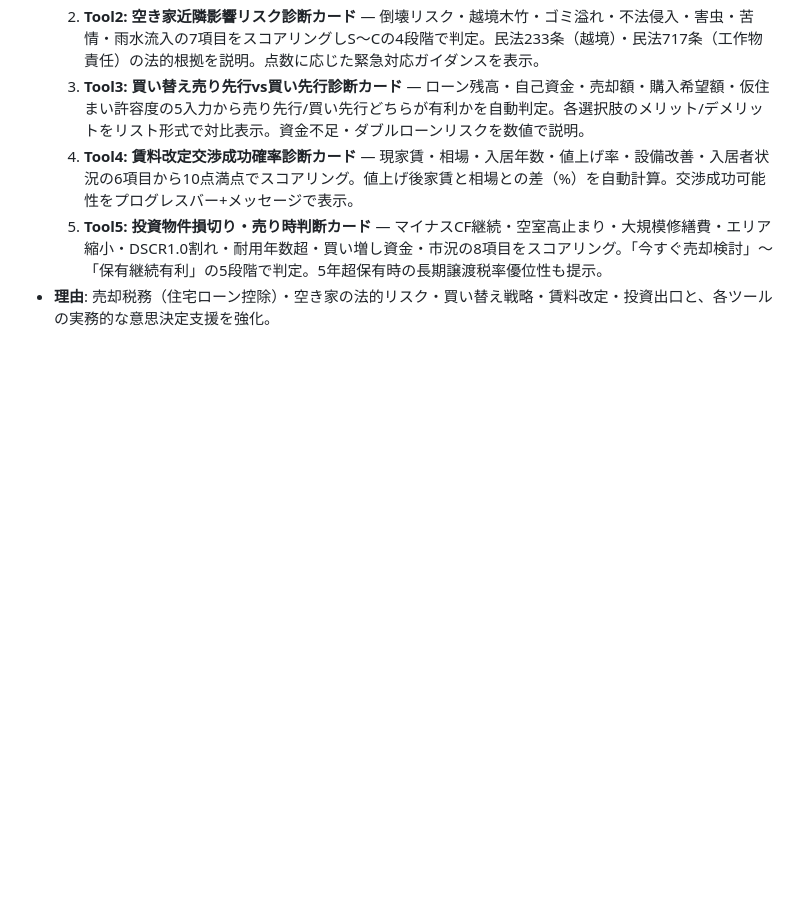
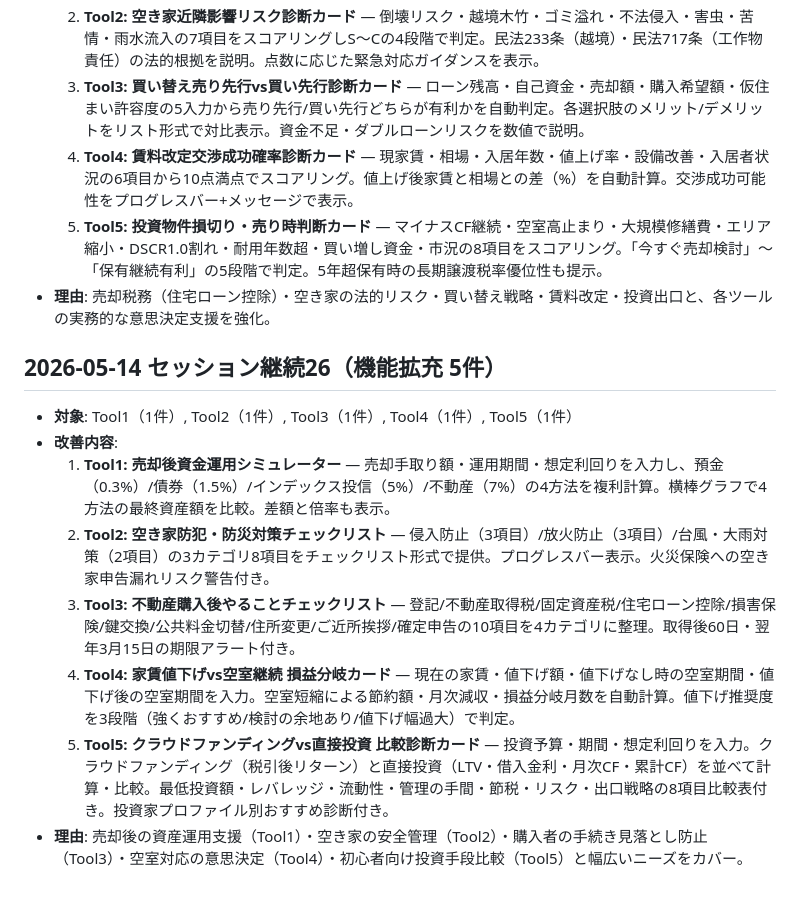
Before and after one commit to terra-realty-jp/real-estate, a Markdown page: improvement-log.md, the part around the change. GitHub-like rendering; blank space fills up the shorter version.

Commit message:
log: セッション継続26の実装履歴を記録（5機能追加）

```diff
--- a/improvement-log.md
+++ b/improvement-log.md
@@ -1235,3 +1235,14 @@
   4. **Tool4: 賃料改定交渉成功確率診断カード** — 現家賃・相場・入居年数・値上げ率・設備改善・入居者状況の6項目から10点満点でスコアリング。値上げ後家賃と相場との差（%）を自動計算。交渉成功可能性をプログレスバー+メッセージで表示。
   5. **Tool5: 投資物件損切り・売り時判断カード** — マイナスCF継続・空室高止まり・大規模修繕費・エリア縮小・DSCR1.0割れ・耐用年数超・買い増し資金・市況の8項目をスコアリング。「今すぐ売却検討」〜「保有継続有利」の5段階で判定。5年超保有時の長期譲渡税率優位性も提示。
 - **理由**: 売却税務（住宅ローン控除）・空き家の法的リスク・買い替え戦略・賃料改定・投資出口と、各ツールの実務的な意思決定支援を強化。
+
+## 2026-05-14 セッション継続26（機能拡充 5件）
+
+- **対象**: Tool1（1件）, Tool2（1件）, Tool3（1件）, Tool4（1件）, Tool5（1件）
+- **改善内容**:
+  1. **Tool1: 売却後資金運用シミュレーター** — 売却手取り額・運用期間・想定利回りを入力し、預金（0.3%）/債券（1.5%）/インデックス投信（5%）/不動産（7%）の4方法を複利計算。横棒グラフで4方法の最終資産額を比較。差額と倍率も表示。
+  2. **Tool2: 空き家防犯・防災対策チェックリスト** — 侵入防止（3項目）/放火防止（3項目）/台風・大雨対策（2項目）の3カテゴリ8項目をチェックリスト形式で提供。プログレスバー表示。火災保険への空き家申告漏れリスク警告付き。
+  3. **Tool3: 不動産購入後やることチェックリスト** — 登記/不動産取得税/固定資産税/住宅ローン控除/損害保険/鍵交換/公共料金切替/住所変更/ご近所挨拶/確定申告の10項目を4カテゴリに整理。取得後60日・翌年3月15日の期限アラート付き。
+  4. **Tool4: 家賃値下げvs空室継続 損益分岐カード** — 現在の家賃・値下げ額・値下げなし時の空室期間・値下げ後の空室期間を入力。空室短縮による節約額・月次減収・損益分岐月数を自動計算。値下げ推奨度を3段階（強くおすすめ/検討の余地あり/値下げ幅過大）で判定。
+  5. **Tool5: クラウドファンディングvs直接投資 比較診断カード** — 投資予算・期間・想定利回りを入力。クラウドファンディング（税引後リターン）と直接投資（LTV・借入金利・月次CF・累計CF）を並べて計算・比較。最低投資額・レバレッジ・流動性・管理の手間・節税・リスク・出口戦略の8項目比較表付き。投資家プロファイル別おすすめ診断付き。
+- **理由**: 売却後の資産運用支援（Tool1）・空き家の安全管理（Tool2）・購入者の手続き見落とし防止（Tool3）・空室対応の意思決定（Tool4）・初心者向け投資手段比較（Tool5）と幅広いニーズをカバー。
```
